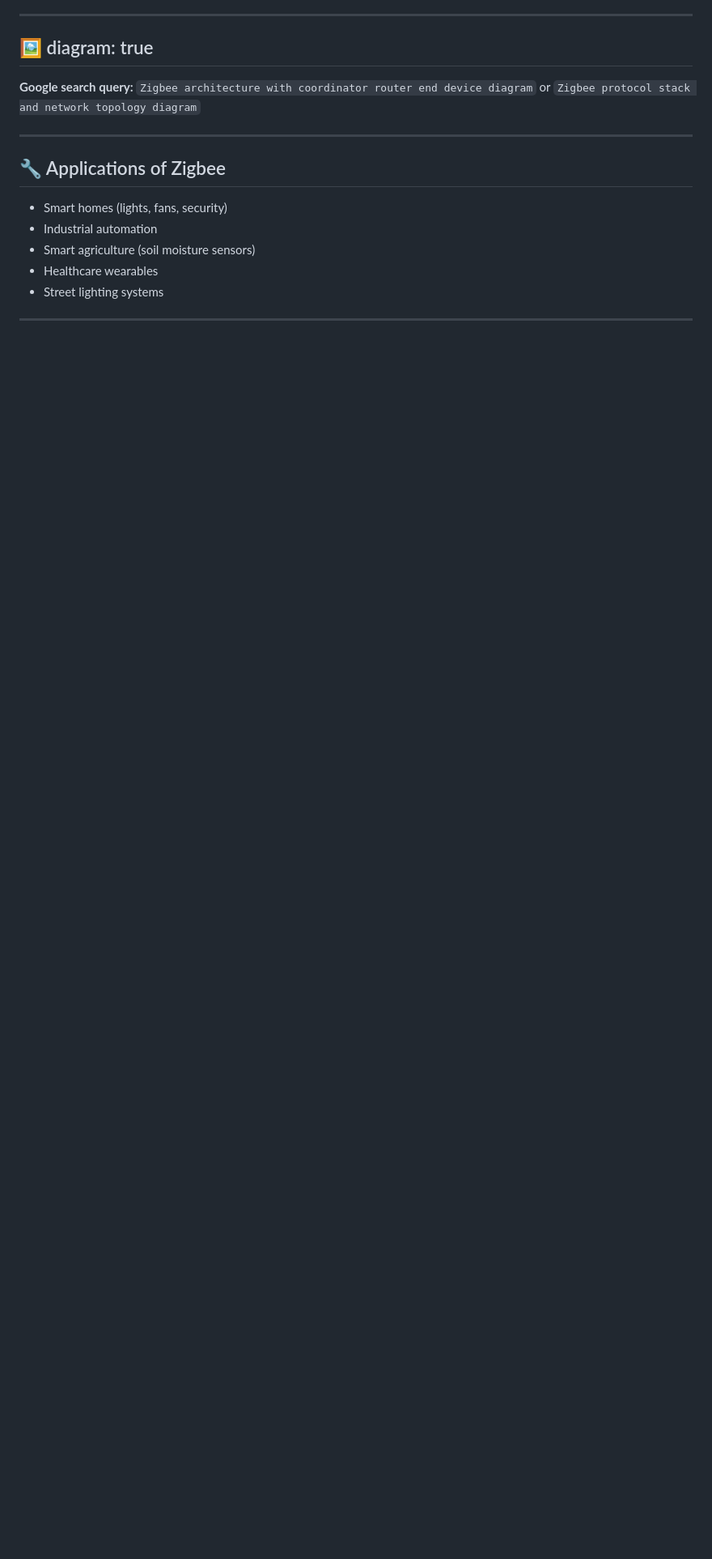
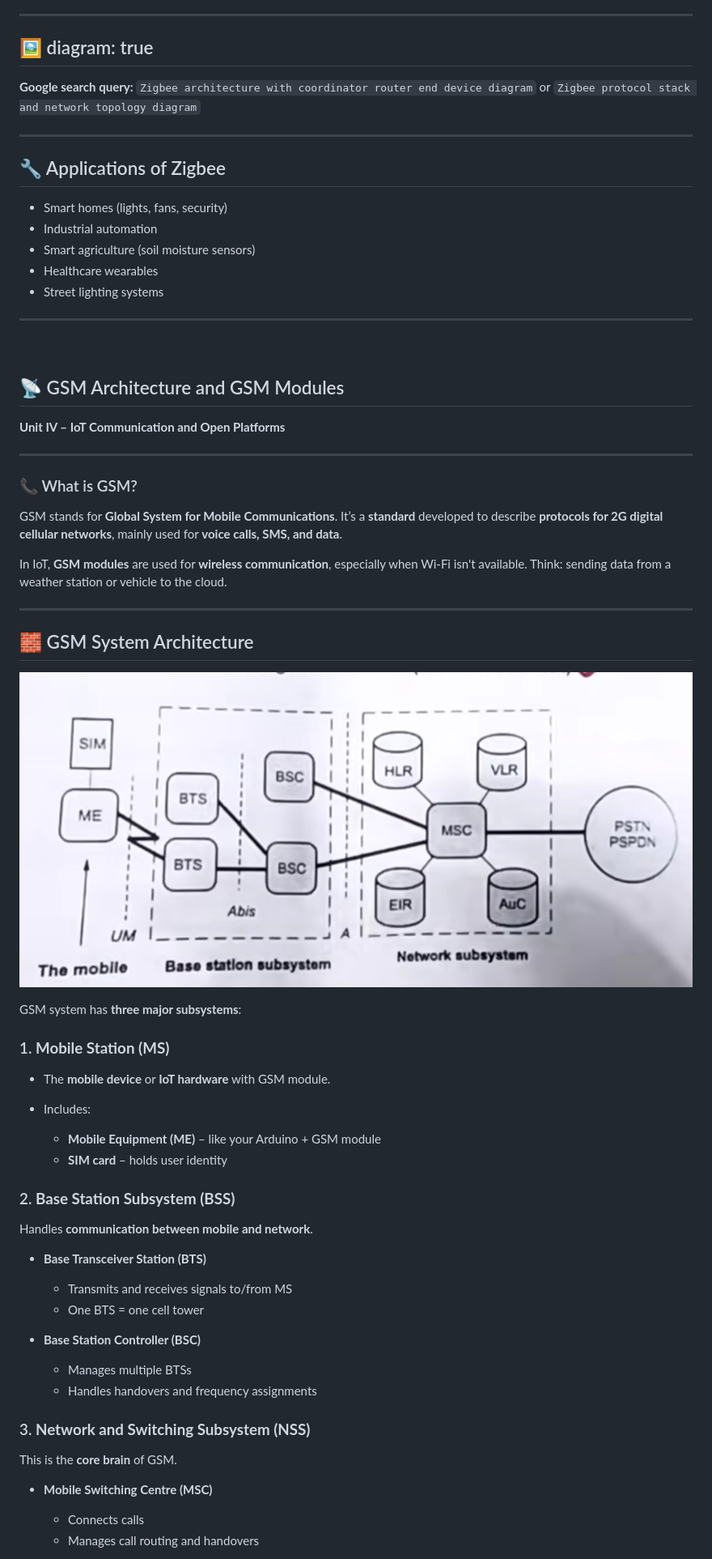
Before and after one commit to nakuldevmv/todos, a Markdown page: activemd/iot.md, the part around the change printed below. Shown: that part at 81% size. Drawn GitHub-style; pictures changed too: activemd/img/gsm.png (added); blank space fills up the shorter version.

```diff
--- a/activemd/iot.md
+++ b/activemd/iot.md
@@ -3233,3 +3233,60 @@ or
 * Street lighting systems
 
 ---
+
+<br>
+
+
+
+
+## 📡 GSM Architecture and GSM Modules
+
+**Unit IV – IoT Communication and Open Platforms**
+
+---
+
+### 📞 What is GSM?
+
+GSM stands for **Global System for Mobile Communications**. It’s a **standard** developed to describe **protocols for 2G digital cellular networks**, mainly used for **voice calls, SMS, and data**.
+
+In IoT, **GSM modules** are used for **wireless communication**, especially when Wi-Fi isn't available. Think: sending data from a weather station or vehicle to the cloud.
+
+---
+
+## 🧱 GSM System Architecture
+
+![](img/gsm.png)
+
+GSM system has **three major subsystems**:
+
+### 1. **Mobile Station (MS)**
+
+* The **mobile device** or **IoT hardware** with GSM module.
+* Includes:
+
+  * **Mobile Equipment (ME)** – like your Arduino + GSM module
+  * **SIM card** – holds user identity
+
+### 2. **Base Station Subsystem (BSS)**
+
+Handles **communication between mobile and network**.
+
+* **Base Transceiver Station (BTS)**
+
+  * Transmits and receives signals to/from MS
+  * One BTS = one cell tower
+
+* **Base Station Controller (BSC)**
+
+  * Manages multiple BTSs
+  * Handles handovers and frequency assignments
+
+### 3. **Network and Switching Subsystem (NSS)**
+
+This is the **core brain** of GSM.
+
+* **Mobile Switching Centre (MSC)**
+
+  * Connects calls
+  * Manages call routing and handovers
+
```
Also changed, not shown: other parts of activemd/iot.md (+63 -0 lines).
